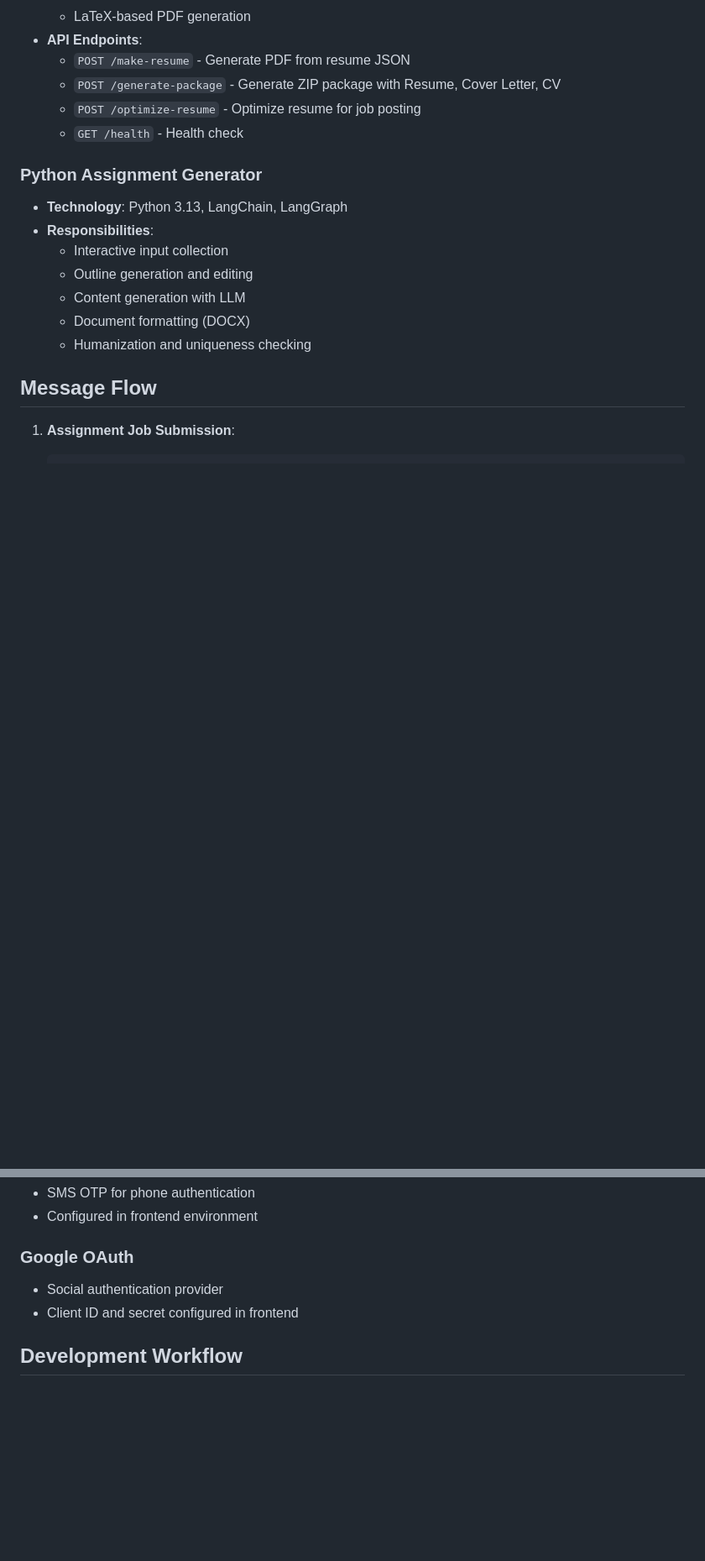
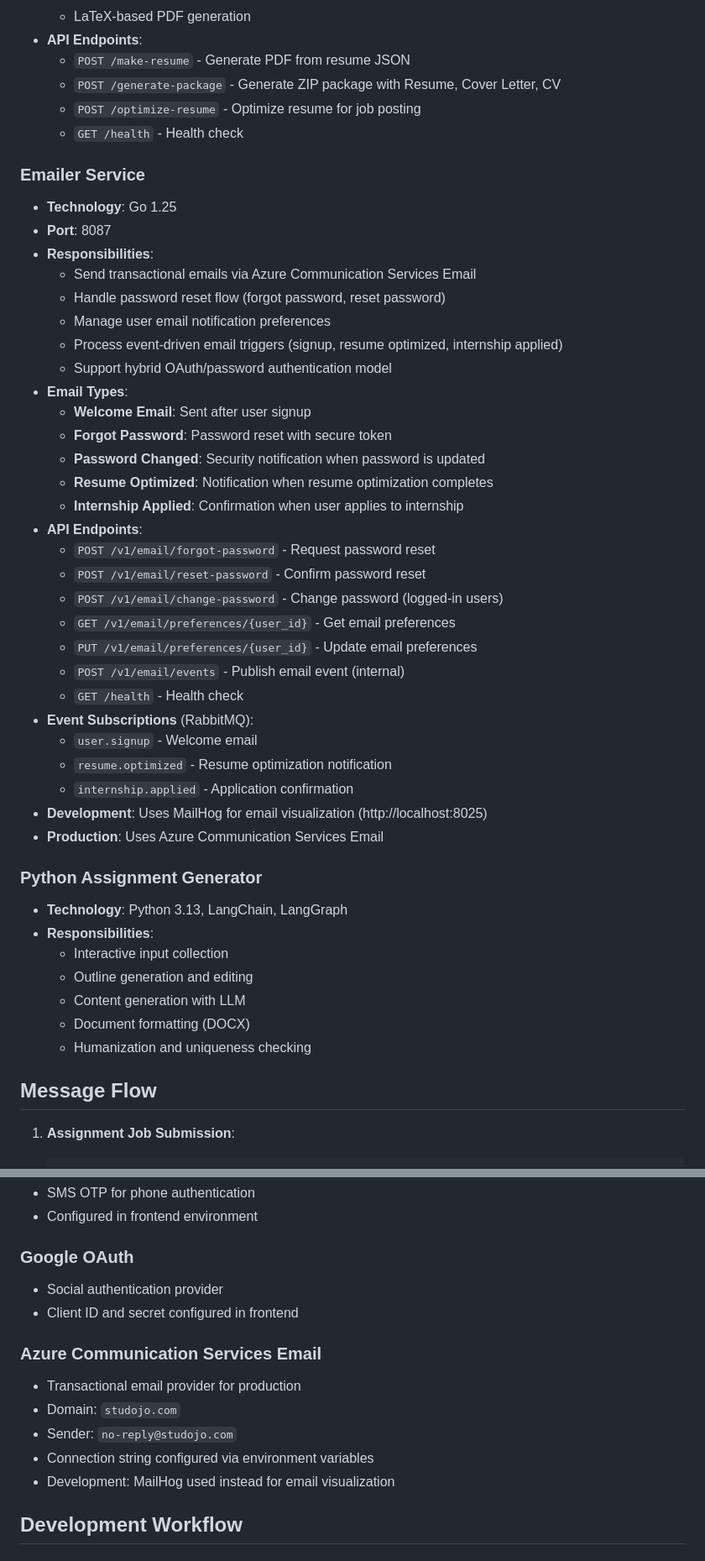
Before and after one commit to Studojo1/studojo, a Markdown page: ARCHITECTURE.md, 2 parts joined by grey strips. Shown at 84% size. GitHub-like rendering; blank space fills up the shorter version.

```diff
--- a/ARCHITECTURE.md
+++ b/ARCHITECTURE.md
@@ -341,6 +370,36 @@ graph TB
   - `POST /optimize-resume` - Optimize resume for job posting
   - `GET /health` - Health check
 
+### Emailer Service
+- **Technology**: Go 1.25
+- **Port**: 8087
+- **Responsibilities**:
+  - Send transactional emails via Azure Communication Services Email
+  - Handle password reset flow (forgot password, reset password)
+  - Manage user email notification preferences
+  - Process event-driven email triggers (signup, resume optimized, internship applied)
+  - Support hybrid OAuth/password authentication model
+- **Email Types**:
+  - **Welcome Email**: Sent after user signup
+  - **Forgot Password**: Password reset with secure token
+  - **Password Changed**: Security notification when password is updated
+  - **Resume Optimized**: Notification when resume optimization completes
+  - **Internship Applied**: Confirmation when user applies to internship
+- **API Endpoints**:
+  - `POST /v1/email/forgot-password` - Request password reset
+  - `POST /v1/email/reset-password` - Confirm password reset
+  - `POST /v1/email/change-password` - Change password (logged-in users)
+  - `GET /v1/email/preferences/{user_id}` - Get email preferences
+  - `PUT /v1/email/preferences/{user_id}` - Update email preferences
+  - `POST /v1/email/events` - Publish email event (internal)
+  - `GET /health` - Health check
+- **Event Subscriptions** (RabbitMQ):
+  - `user.signup` - Welcome email
+  - `resume.optimized` - Resume optimization notification
+  - `internship.applied` - Application confirmation
+- **Development**: Uses MailHog for email visualization (http://localhost:8025)
+- **Production**: Uses Azure Communication Services Email
+
 ### Python Assignment Generator
 - **Technology**: Python 3.13, LangChain, LangGraph
 - **Responsibilities**:
@@ -656,6 +747,13 @@ See `k8s/deploy.sh` for deployment script and `k8s/README.md` for detailed deplo
 - Social authentication provider
 - Client ID and secret configured in frontend
 
+### Azure Communication Services Email
+- Transactional email provider for production
+- Domain: `studojo.com`
+- Sender: `no-reply@studojo.com`
+- Connection string configured via environment variables
+- Development: MailHog used instead for email visualization
+
 ## Development Workflow
 
 ### Local Setup
```
Also changed, not shown: other parts of ARCHITECTURE.md (+67 -6 lines).
